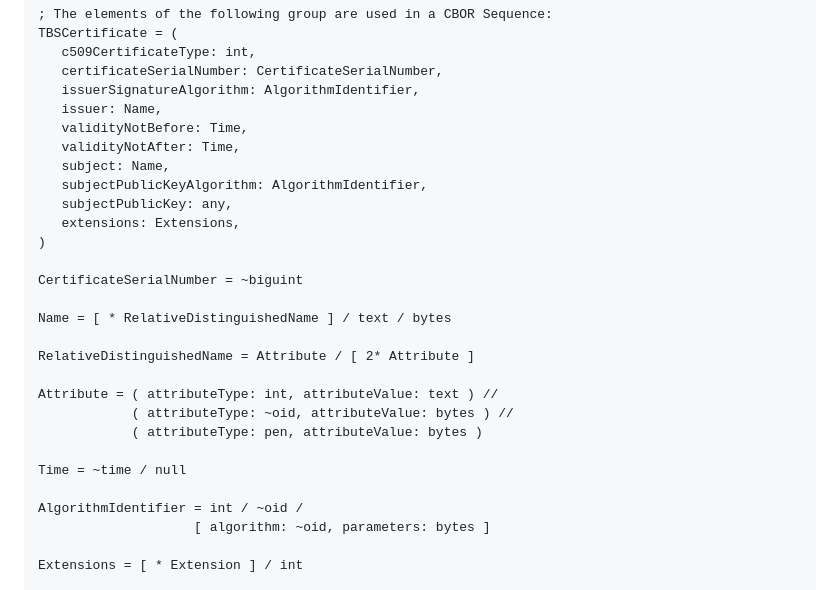
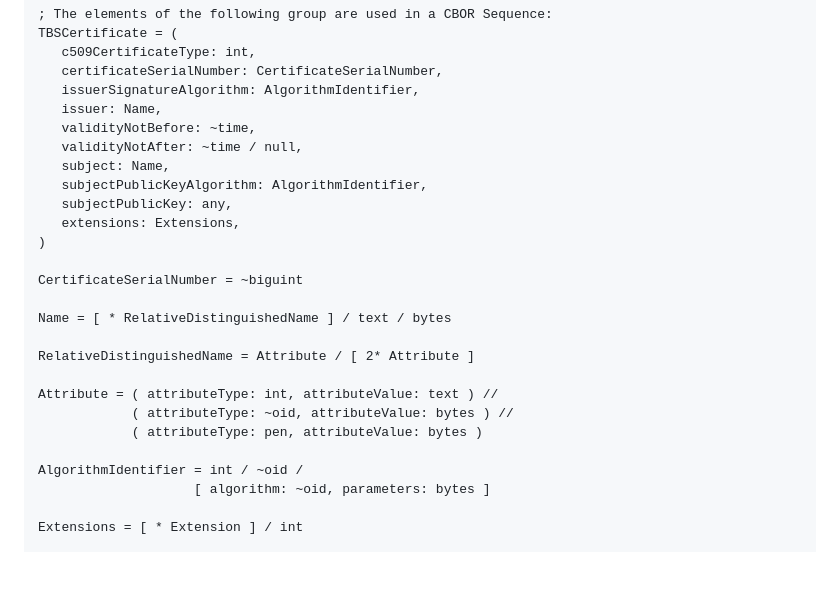
Before and after one commit to cose-wg/CBOR-certificates, a Markdown page: draft-ietf-cose-cbor-encoded-cert.md, the part around the change. GitHub-like rendering; blank space fills up the shorter version.

Commit message:
Update draft-ietf-cose-cbor-encoded-cert.md
This closes #169

```diff
--- a/draft-ietf-cose-cbor-encoded-cert.md
+++ b/draft-ietf-cose-cbor-encoded-cert.md
@@ -264,8 +264,8 @@ TBSCertificate = (
    certificateSerialNumber: CertificateSerialNumber,
    issuerSignatureAlgorithm: AlgorithmIdentifier,
    issuer: Name,
-   validityNotBefore: Time,
-   validityNotAfter: Time,
+   validityNotBefore: ~time,
+   validityNotAfter: ~time / null,
    subject: Name,
    subjectPublicKeyAlgorithm: AlgorithmIdentifier,
    subjectPublicKey: any,
@@ -281,8 +281,6 @@ RelativeDistinguishedName = Attribute / [ 2* Attribute ]
 Attribute = ( attributeType: int, attributeValue: text ) //
             ( attributeType: ~oid, attributeValue: bytes ) //
             ( attributeType: pen, attributeValue: bytes )
-
-Time = ~time / null
 
 AlgorithmIdentifier = int / ~oid /
                     [ algorithm: ~oid, parameters: bytes ]
```
